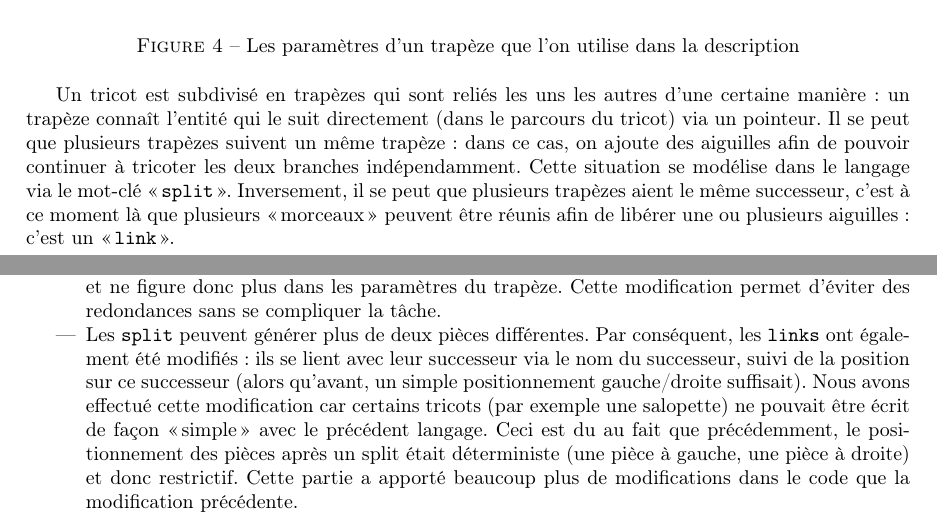
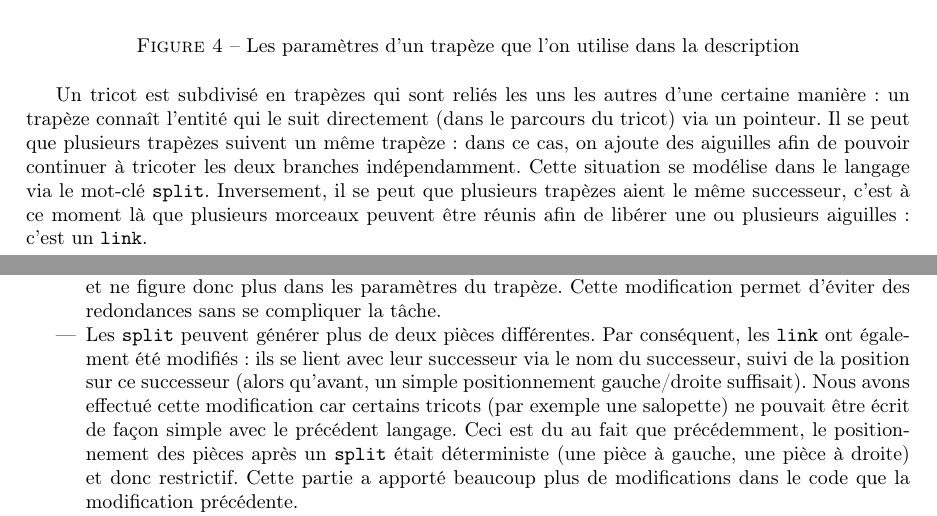
Before and after one commit to TriComp/Documents, a LaTeX paper (final-report/rapport.tex): two parts of pages 5 and 6 of 11, joined at a grey line, cut so that both start at the same text. Compiled offline with pdfLaTeX.

Commit message:
Rendu l'imprimerie francais heureuse vis à vis des guillemets

```diff
--- a/final-report/rapport.tex
+++ b/final-report/rapport.tex
@@ -260,10 +260,10 @@ directement (dans le parcours du tricot) via un pointeur. Il se peut
 que plusieurs trapèzes suivent un même trapèze : dans ce cas, on
 ajoute des aiguilles afin de pouvoir continuer à tricoter les deux branches
 indépendamment. Cette situation se modélise
-dans le langage via le mot-clé «\,\texttt{split}\,».  Inversement, il se
+dans le langage via le mot-clé \texttt{split}.  Inversement, il se
 peut que plusieurs trapèzes aient le même successeur, c'est à ce
-moment là que plusieurs «\,morceaux\,» peuvent être réunis afin de libérer
-une ou plusieurs aiguilles : c'est un «\,\texttt{link}\,».
+moment là que plusieurs morceaux peuvent être réunis afin de libérer
+une ou plusieurs aiguilles : c'est un \texttt{link}.
 
 Notre format de fichier nous autorise à définir différentes pièces
 avec différents noms. Ces pièces permettent de décomposer une pièce plus importante,
@@ -312,15 +312,15 @@ mi-parcours. Deux choses importantes ont été modifiées :
           donc plus dans les paramètres du trapèze. Cette modification
           permet d'éviter des redondances sans se compliquer la tâche.
 	\item Les \texttt{split} peuvent générer plus de deux pièces
-          différentes. Par conséquent, les \texttt{links} ont
+          différentes. Par conséquent, les \texttt{link} ont
           également été modifiés : ils se lient avec leur successeur
           via le nom du successeur, suivi de la position sur ce
           successeur (alors qu'avant, un simple positionnement
           gauche/droite suffisait). Nous avons effectué cette
           modification car certains tricots (par exemple une salopette)
-          ne pouvait être écrit de façon «\,simple\,» avec le précédent
+          ne pouvait être écrit de façon simple avec le précédent
           langage. Ceci est du au fait que précédemment, le
-          positionnement des pièces après un split était déterministe
+          positionnement des pièces après un \texttt{split} était déterministe
           (une pièce à gauche, une pièce à droite) et donc
           restrictif. Cette partie a apporté beaucoup plus de
           modifications dans le code que la modification précédente.
```
Also changed, not shown: final-report/rapport.tex (2 more changed lines).
